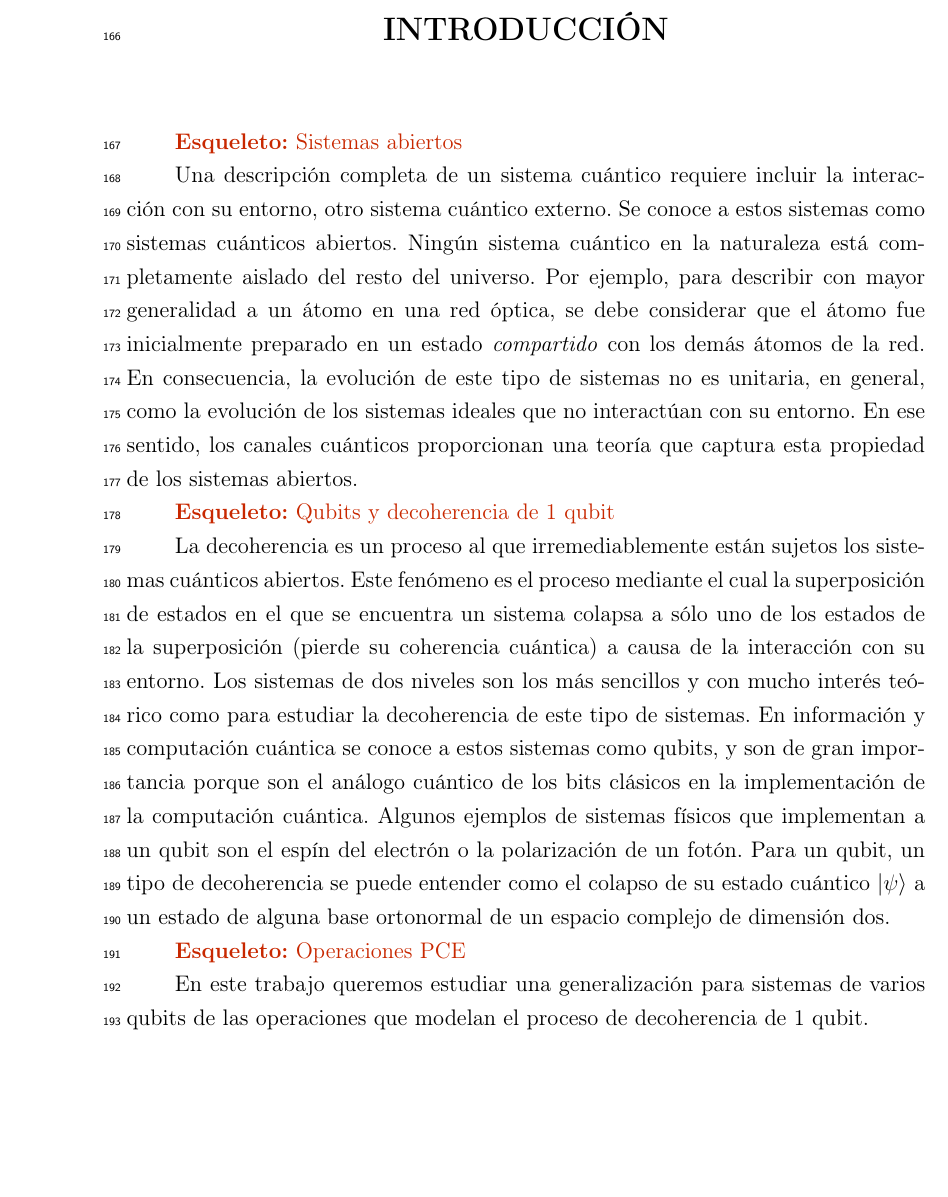
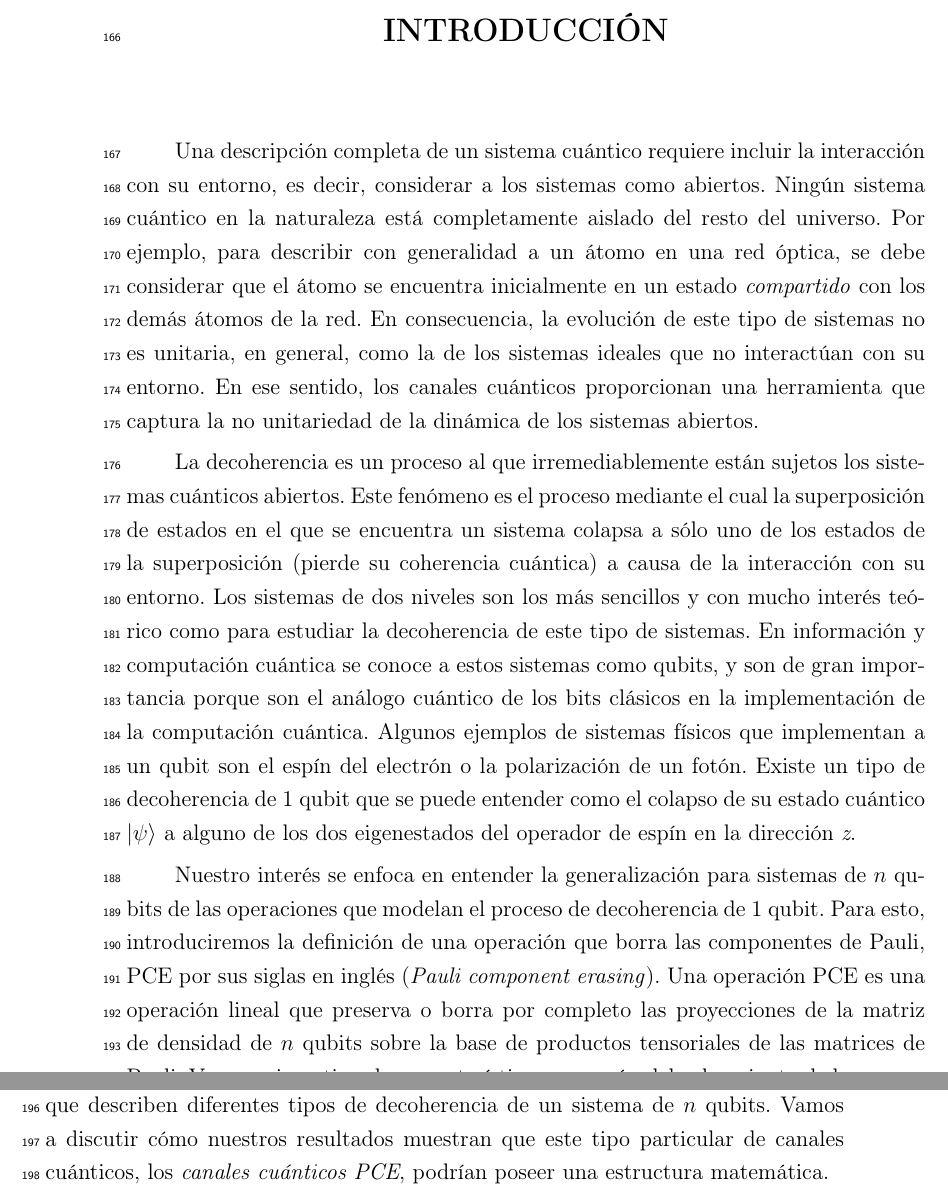
Before and after one commit to deleonja/docs_practicas, a LaTeX thesis (tesis/informe-tesis/tesis.tex, which reads tesis/informe-tesis/introduccion.tex): part of page 23 of 81 before the commit and two parts of pages 23 and 24 of 81 after it, the two joined at a grey line, cut so that both start at the same text. Compiled offline with pdfLaTeX.

Commit message:
Lista la primera versión funcional

```diff
--- a/tesis/informe-tesis/introduccion.tex
+++ b/tesis/informe-tesis/introduccion.tex
@@ -1,20 +1,19 @@
 %%% Haga el diseño que más le guste
 \chapter{INTRODUCCIÓN}
-\esqueleto{Sistemas abiertos}
+%\esqueleto{Sistemas abiertos}
 
 Una descripción completa de un sistema cuántico requiere incluir la interacción
-con su entorno, otro sistema cuántico externo. Se conoce a estos sistemas
-como sistemas cuánticos abiertos. Ningún sistema cuántico en la
+con su entorno, es decir, considerar a los sistemas como abiertos. Ningún sistema cuántico en la
 naturaleza está completamente aislado del resto del universo.
-Por ejemplo, para describir con mayor generalidad a un átomo en una red óptica, se debe
-considerar que el átomo fue inicialmente preparado en un estado \textit{compartido}
+Por ejemplo, para describir con generalidad a un átomo en una red óptica, se debe
+considerar que el átomo se encuentra inicialmente en un estado \textit{compartido}
 con los demás átomos de la red. En consecuencia,
 la evolución de este tipo de sistemas no es unitaria, en general, como
-la evolución de los sistemas ideales que no interactúan con su entorno. En ese sentido,
-los canales cuánticos proporcionan una teoría que captura esta propiedad de
-los sistemas abiertos.
+la de los sistemas ideales que no interactúan con su entorno. En ese sentido,
+los canales cuánticos proporcionan una herramienta que captura
+la no unitariedad de la dinámica de los sistemas abiertos.
 
-\esqueleto{Qubits y decoherencia de 1 qubit}
+%\esqueleto{Qubits y decoherencia de 1 qubit}
 
 La decoherencia es un proceso al que irremediablemente están sujetos los
 sistemas cuánticos abiertos.
@@ -29,15 +28,23 @@ cuántica se conoce a estos sistemas como qubits, y son de gran importancia
 porque son el análogo cuántico de los bits clásicos en
 la implementación de la computación cuántica.
 Algunos ejemplos de sistemas físicos que implementan a un qubit son el espín
-del electrón o la polarización de un fotón. Para un qubit,
-un tipo de decoherencia se puede entender como el colapso de su
-estado cuántico $\ket{\psi}$
-%que en general es una superposición de dos
-%estados ortonormales
-%($\ket{0}$ y $\ket{1}$, o $\ket{+}$ y $\ket{-}$, etc),
-a un estado de alguna base ortonormal de un espacio complejo de dimensión dos.
+del electrón o la polarización de un fotón.
+Existe un tipo de decoherencia de 1 qubit que se puede entender como
+el colapso de su estado cuántico $\ket{\psi}$ a alguno de los dos eigenestados
+del operador de espín en la dirección \textit{z}.
 
-\esqueleto{Operaciones PCE}
+%\esqueleto{Operaciones PCE}
 
-En este trabajo queremos estudiar una generalización para sistemas de varios
-qubits de las operaciones que modelan el proceso de decoherencia de 1 qubit.
+Nuestro interés se enfoca en entender la generalización
+para sistemas de $n$ qubits de las operaciones que modelan el proceso de
+decoherencia de 1 qubit. Para esto, introduciremos la definición de una
+operación que borra las componentes de Pauli, PCE por sus siglas en inglés
+(\textit{Pauli component erasing}). Una operación PCE es una operación lineal
+que preserva o borra por completo las proyecciones de la matriz de densidad de $n$ qubits
+sobre la base de productos tensoriales de las matrices de Pauli. Vamos a investigar
+las características en común del subconjunto de las operaciones PCE que son
+completamente positivas y, por consiguiente, canales cuánticos que describen
+diferentes tipos de decoherencia de un sistema de $n$ qubits. Vamos a
+discutir cómo nuestros resultados muestran que este tipo particular de
+canales cuánticos, los \textit{canales cuánticos PCE}, podrían poseer
+una estructura matemática.
```
